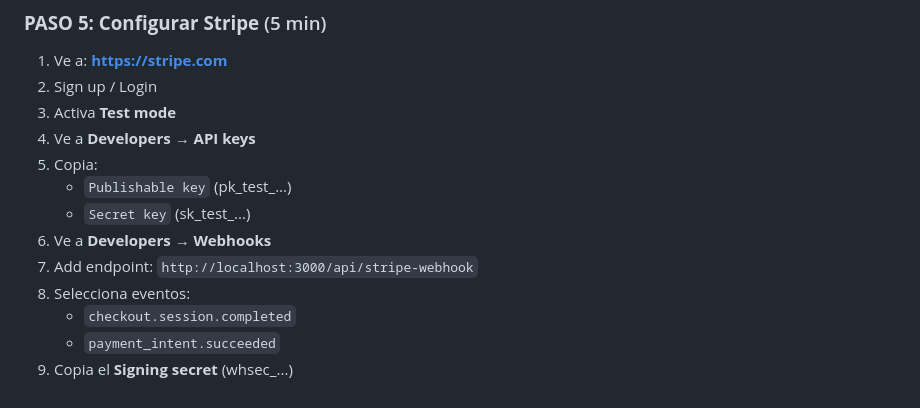
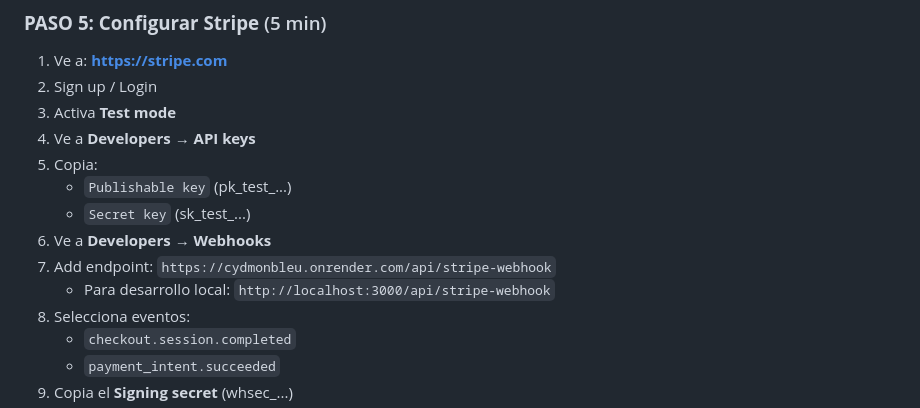
Before and after one commit to LitheRanger/CYDMONBLEU, a Markdown page: START_HERE.md, the part around the change. Drawn GitHub-style.

```diff
--- a/START_HERE.md
+++ b/START_HERE.md
@@ -133,7 +133,8 @@ DISABLE_DB=false
    - `Publishable key` (pk_test_...)
    - `Secret key` (sk_test_...)
 6. Ve a **Developers** → **Webhooks**
-7. Add endpoint: `http://localhost:3000/api/stripe-webhook`
+7. Add endpoint: `https://cydmonbleu.onrender.com/api/stripe-webhook`
+   - Para desarrollo local: `http://localhost:3000/api/stripe-webhook`
 8. Selecciona eventos:
    - `checkout.session.completed`
    - `payment_intent.succeeded`
```
Also changed, not shown: RENDER_PRODUCTION_SETUP.md (added, +248 -0 lines), STRIPE_COMPLETE_GUIDE.md (+7 -2 lines).
